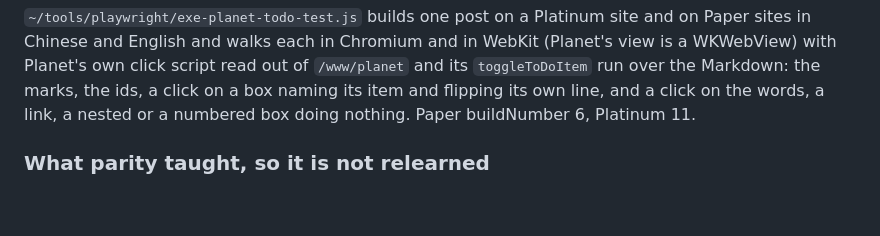
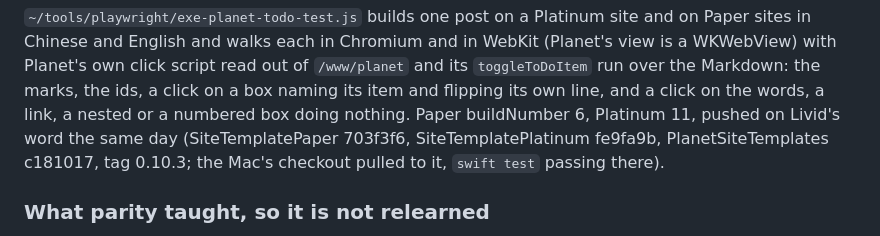
Before and after one commit to livid/exe-planet, a Markdown page: PLAN.md, the part around the change. Drawn GitHub-style; blank space fills up the shorter version.

Commit message:
Docs: the to-do lists are pushed and bundled as PlanetSiteTemplates 0.10.3
Livid said push. SiteTemplatePaper 703f3f6 (buildNumber 6) and
SiteTemplatePlatinum fe9fa9b (11) carry the to-do lists, and
PlanetSiteTemplates c181017 advances both submodules, tagged 0.10.3.
The vendored copies and the repos are the same trees, and the Mac's
checkout is pulled to the tag with swift test passing there.

Co-Authored-By: Claude Fable 5.1 <noreply@anthropic.com>

```diff
--- a/PLAN.md
+++ b/PLAN.md
@@ -422,7 +422,9 @@ own click script read out of `/www/planet` and its `toggleToDoItem`
 run over the Markdown: the marks, the ids, a click on a box naming its
 item and flipping its own line, and a click on the words, a link, a
 nested or a numbered box doing nothing. Paper buildNumber 6, Platinum
-11.
+11, pushed on Livid's word the same day (SiteTemplatePaper 703f3f6,
+SiteTemplatePlatinum fe9fa9b, PlanetSiteTemplates c181017, tag 0.10.3;
+the Mac's checkout pulled to it, `swift test` passing there).
 
 ### What parity taught, so it is not relearned
 
```
